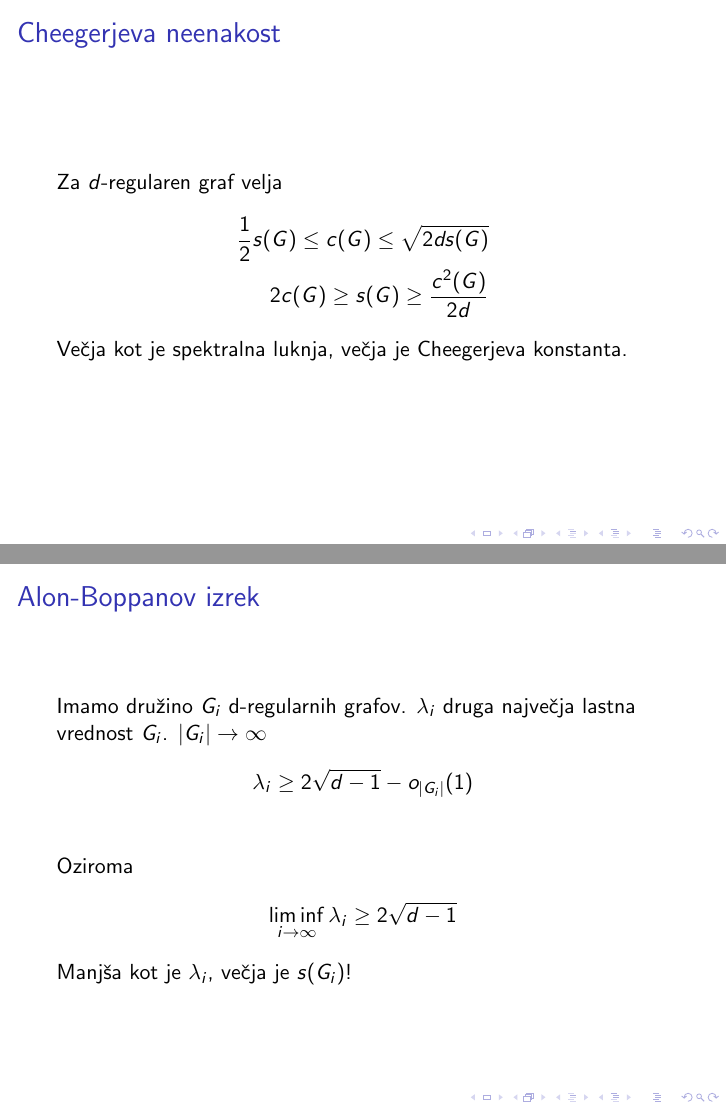
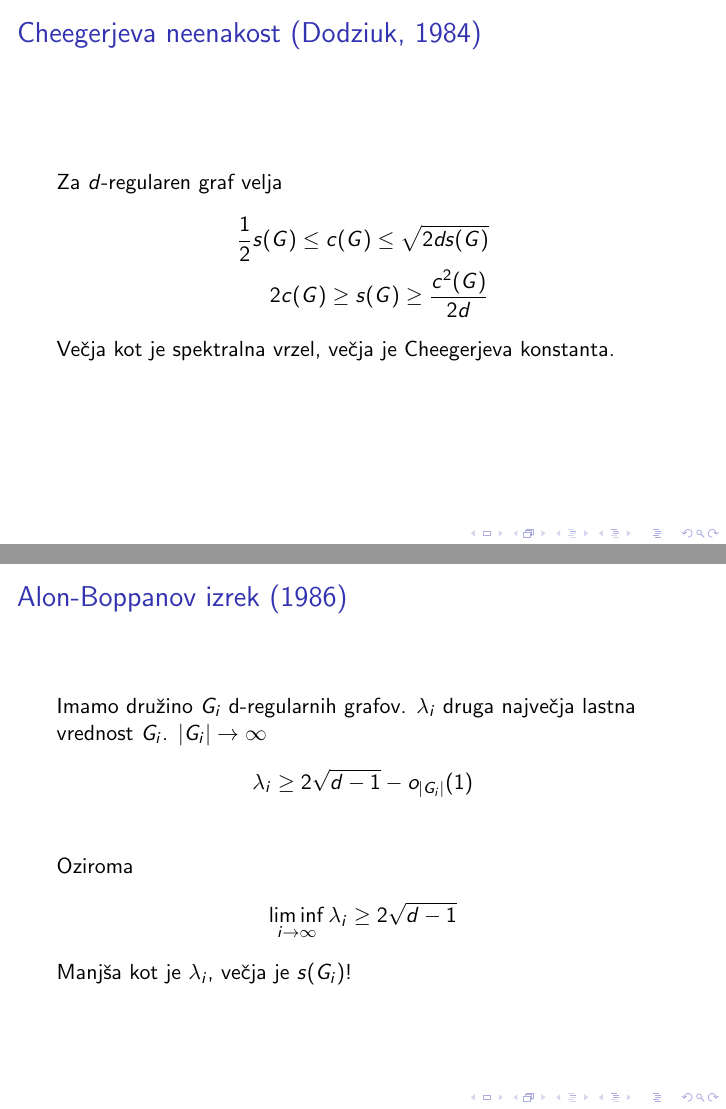
Before and after one commit to tadejpetric/magistrska, LaTeX slides (latex/predstavitev.tex): pages 18 and 21 of 44, joined at a grey line. Compiled offline with pdfLaTeX.

Commit message:
added dates, luknja -> vrzel

```diff
--- a/latex/predstavitev.tex
+++ b/latex/predstavitev.tex
@@ -194,13 +195,13 @@
     \end{align*}
     \((\lambda_i)_1^{10} \approx (-1.83, -1, -1, -1, -1, -1, -1, -0.24, 3.83, 4.24)\)
 \end{frame}
-\begin{frame}{Cheegerjeva neenakost}
+\begin{frame}{Cheegerjeva neenakost (Dodziuk, 1984)}
     Za \(d\)-regularen graf velja
     \begin{align*}
         \frac{1}{2}s(G)\leq c(G) \leq \sqrt{2d s(G)} \\
         2c(G) \geq s(G) \geq \frac{c^2(G)}{2d}
     \end{align*}
-    Večja kot je spektralna luknja, večja je Cheegerjeva konstanta.
+    Večja kot je spektralna vrzel, večja je Cheegerjeva konstanta.
 \end{frame}
 \begin{frame}
     \frametitle{Cheegerjeva neenakost - primeri}
@@ -270,7 +271,7 @@
 % END SPECTRAL GAP
 % BEGIN RAMANUJAN
 \begin{frame}
-    \frametitle{Alon-Boppanov izrek}
+    \frametitle{Alon-Boppanov izrek (1986)}
     Imamo družino \(G_i\) d-regularnih grafov. \(\lambda_i\) druga največja lastna vrednost \(G_i\). \(|G_i| \to \infty\)
     \begin{align*}
         \lambda_i \geq 2\sqrt{d-1} -o_{|G_i|}(1) \\
```
Also changed, not shown: latex/predstavitev.tex (12 more changed lines).
